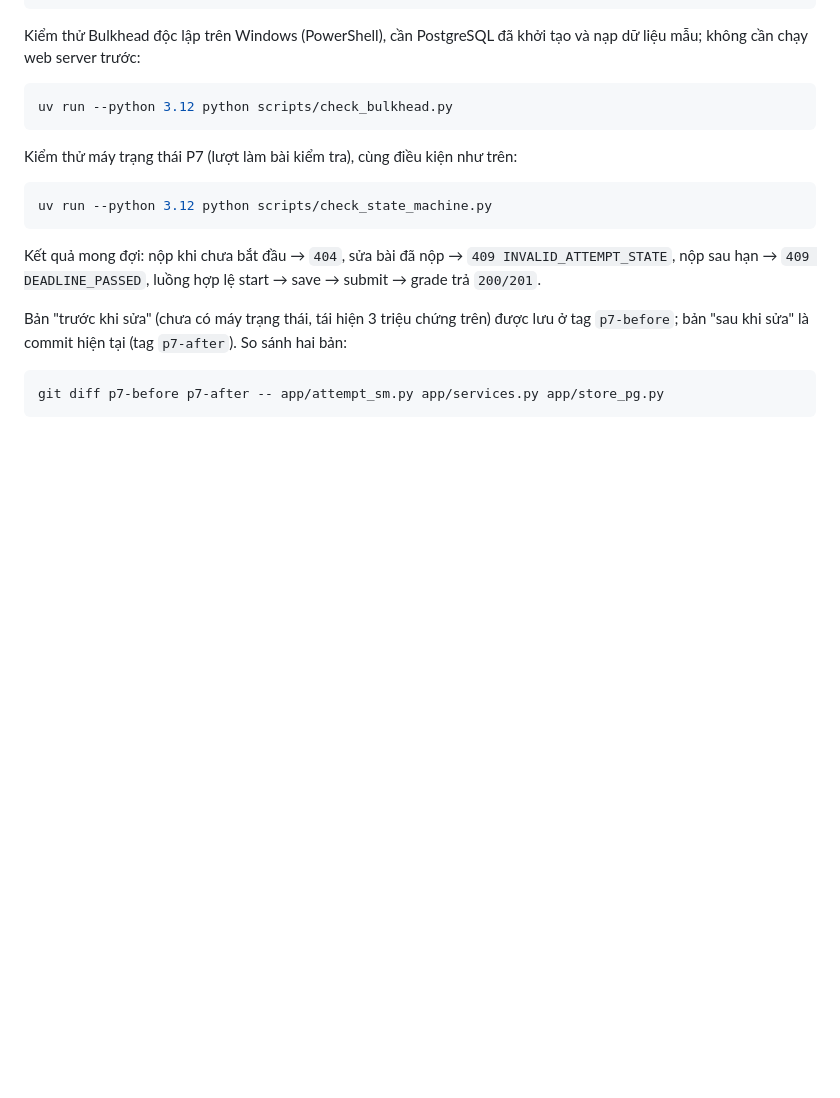
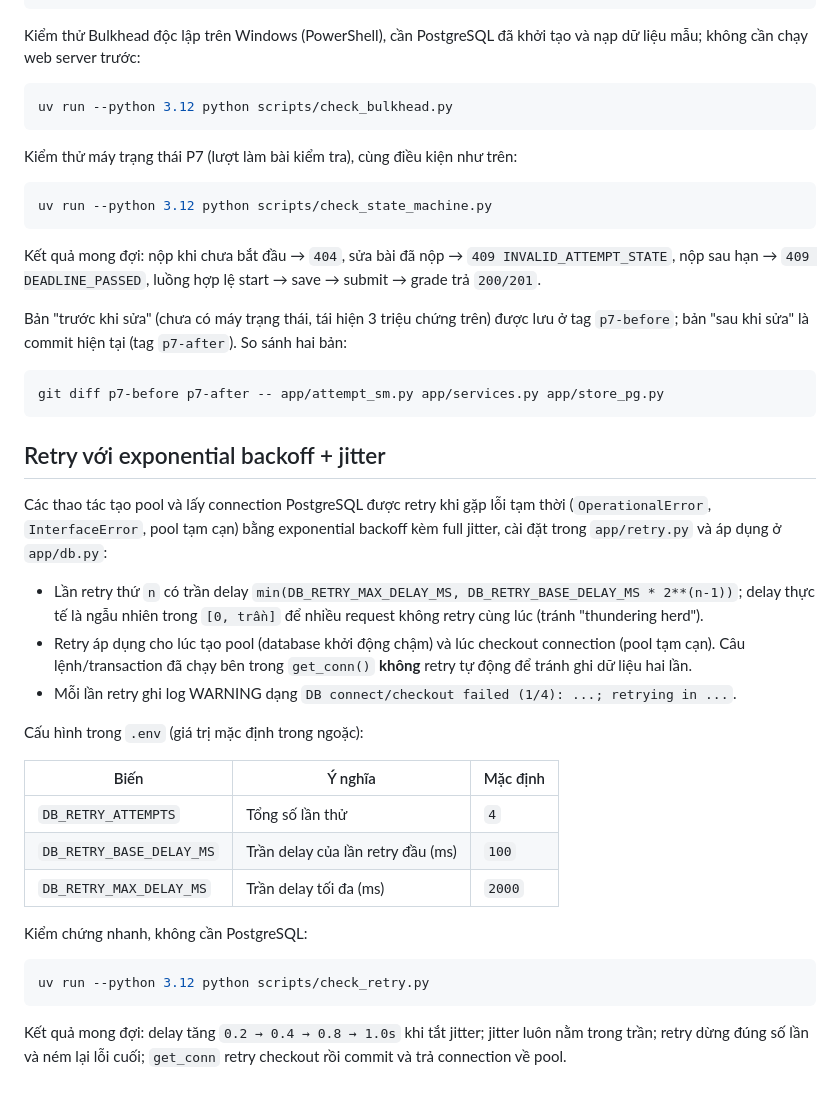
Before and after one commit to IA1906AS/miniLMS-G6, a Markdown page: README.md, the part around the change. GitHub-like rendering; blank space fills up the shorter version.

Commit message:
docs(retry): document DB retry configuration and check script

````diff
--- a/README.md
+++ b/README.md
@@ -96,3 +96,35 @@ Bản "trước khi sửa" (chưa có máy trạng thái, tái hiện 3 triệu
 ```bash
 git diff p7-before p7-after -- app/attempt_sm.py app/services.py app/store_pg.py
 ```
+
+## Retry với exponential backoff + jitter
+
+Các thao tác tạo pool và lấy connection PostgreSQL được retry khi gặp lỗi tạm
+thời (`OperationalError`, `InterfaceError`, pool tạm cạn) bằng exponential
+backoff kèm full jitter, cài đặt trong `app/retry.py` và áp dụng ở `app/db.py`:
+
+- Lần retry thứ `n` có trần delay `min(DB_RETRY_MAX_DELAY_MS, DB_RETRY_BASE_DELAY_MS * 2**(n-1))`;
+  delay thực tế là ngẫu nhiên trong `[0, trần]` để nhiều request không retry
+  cùng lúc (tránh "thundering herd").
+- Retry áp dụng cho lúc tạo pool (database khởi động chậm) và lúc checkout
+  connection (pool tạm cạn). Câu lệnh/transaction đã chạy bên trong `get_conn()`
+  **không** retry tự động để tránh ghi dữ liệu hai lần.
+- Mỗi lần retry ghi log WARNING dạng `DB connect/checkout failed (1/4): ...; retrying in ...`.
+
+Cấu hình trong `.env` (giá trị mặc định trong ngoặc):
+
+| Biến | Ý nghĩa | Mặc định |
+|---|---|---|
+| `DB_RETRY_ATTEMPTS` | Tổng số lần thử | `4` |
+| `DB_RETRY_BASE_DELAY_MS` | Trần delay của lần retry đầu (ms) | `100` |
+| `DB_RETRY_MAX_DELAY_MS` | Trần delay tối đa (ms) | `2000` |
+
+Kiểm chứng nhanh, không cần PostgreSQL:
+
+```powershell
+uv run --python 3.12 python scripts/check_retry.py
+```
+
+Kết quả mong đợi: delay tăng `0.2 → 0.4 → 0.8 → 1.0s` khi tắt jitter; jitter luôn
+nằm trong trần; retry dừng đúng số lần và ném lại lỗi cuối; `get_conn` retry
+checkout rồi commit và trả connection về pool.
````
